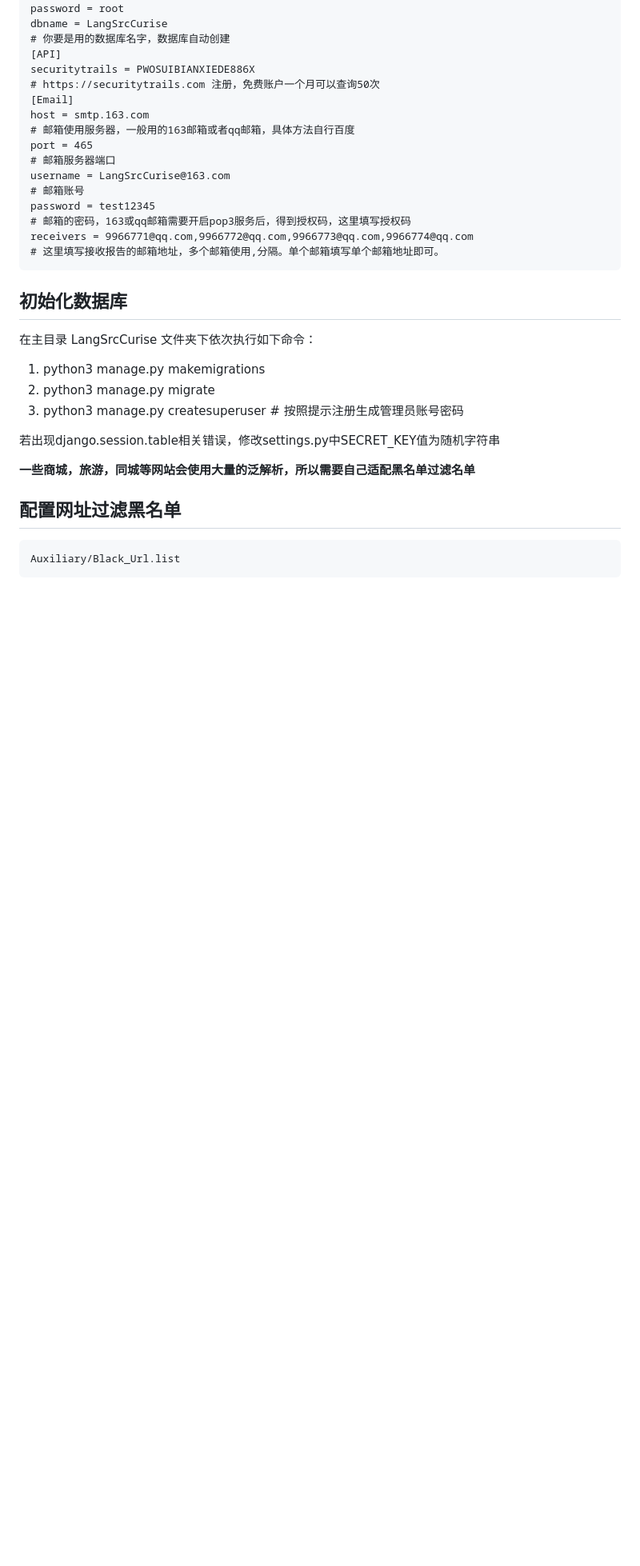
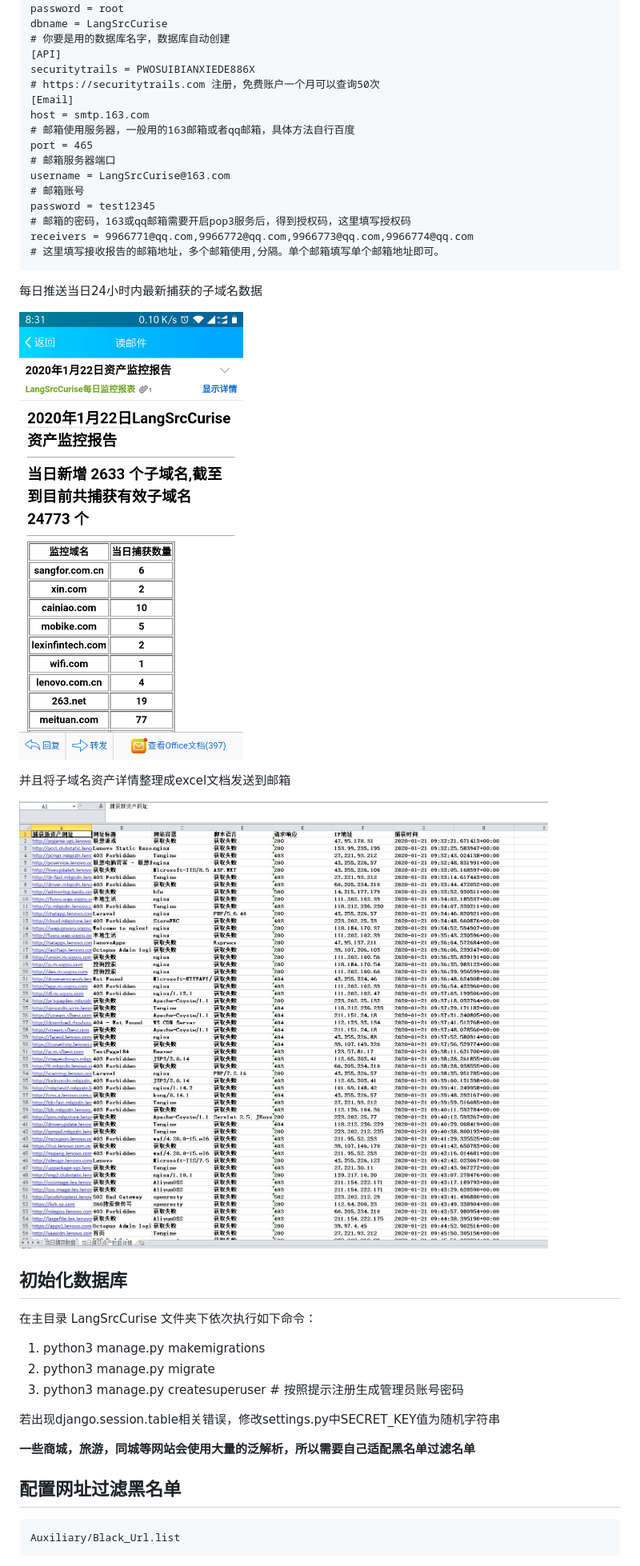
Before and after one commit to LangziFun/LangSrcCurise, a Markdown page: readme.md, the part around the change. Shown: that part at 80% size. Rendered like a GitHub page; pictures changed too: image/20200122-203118.jpg (added), image/20200122210157.jpg (added); blank space fills up the shorter version.

```diff
--- a/readme.md
+++ b/readme.md
@@ -154,6 +154,15 @@ Windows下推荐mysql.ini设置如下：
     # 邮箱的密码，163或qq邮箱需要开启pop3服务后，得到授权码，这里填写授权码
     receivers = 9966771@qq.com,9966772@qq.com,9966773@qq.com,9966774@qq.com
     # 这里填写接收报告的邮箱地址，多个邮箱使用,分隔。单个邮箱填写单个邮箱地址即可。
+
+
+每日推送当日24小时内最新捕获的子域名数据
+
+![](image/20200122-203118.jpg)
+
+并且将子域名资产详情整理成excel文档发送到邮箱
+
+![](image/20200122210157.jpg)
 
 ## 初始化数据库
 
```
Also changed, not shown: 2 other files.
